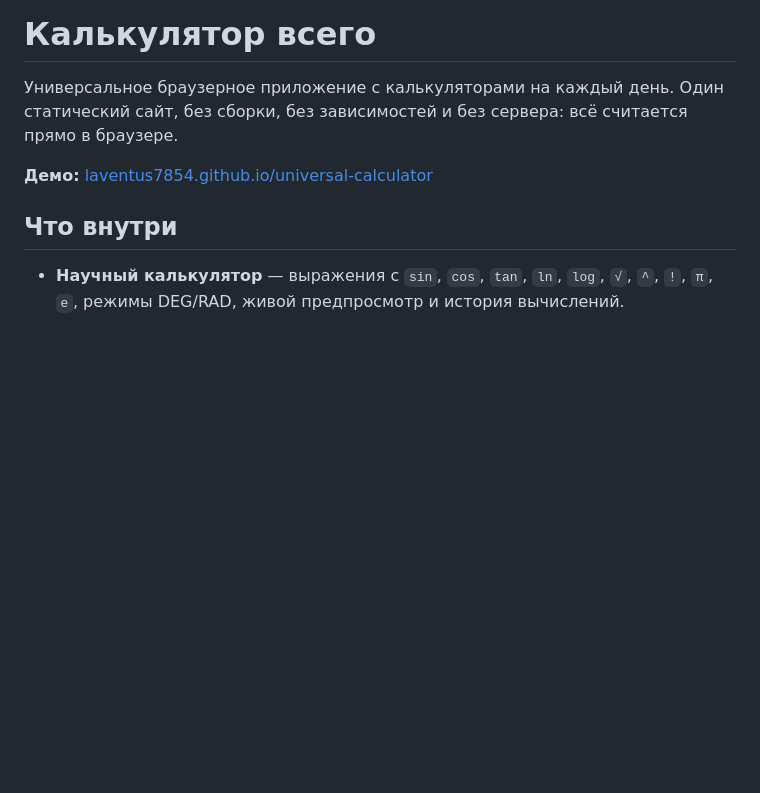
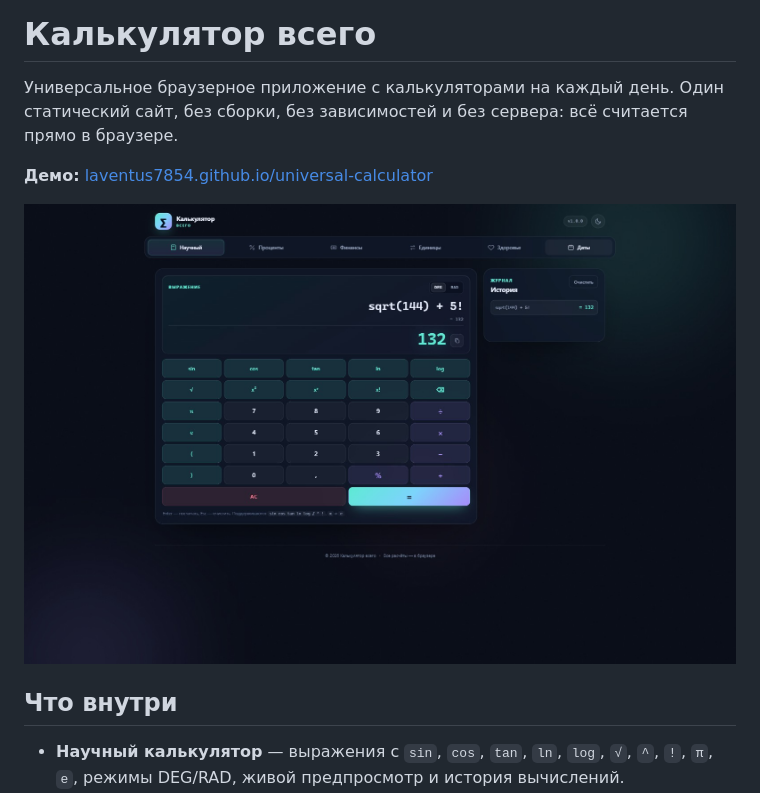
Before and after one commit to laventus7854/universal-calculator, a Markdown page: README.md, the part around the change. Drawn GitHub-style; pictures changed too: docs/preview.jpg (added); blank space fills up the shorter version.

Commit message:
Add README preview screenshot

```diff
--- a/README.md
+++ b/README.md
@@ -3,6 +3,8 @@
 Универсальное браузерное приложение с калькуляторами на каждый день. Один статический сайт, без сборки, без зависимостей и без сервера: всё считается прямо в браузере.
 
 **Демо:** [laventus7854.github.io/universal-calculator](https://laventus7854.github.io/universal-calculator/)
+
+![Превью «Калькулятора всего»](docs/preview.jpg)
 
 ## Что внутри
 
```
